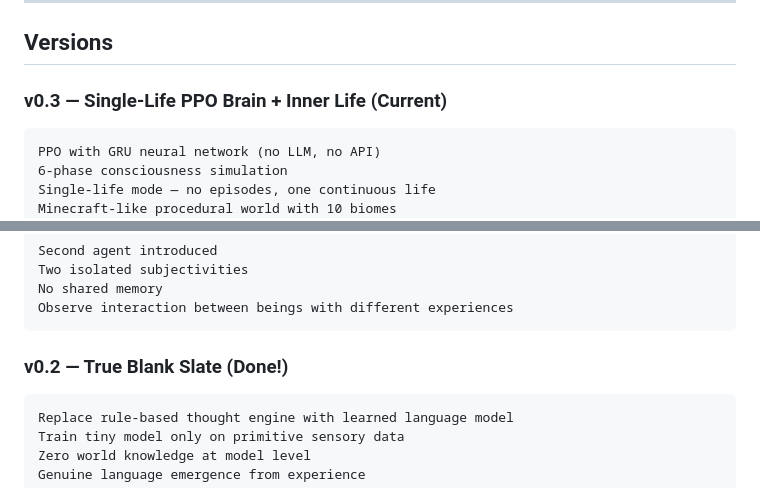
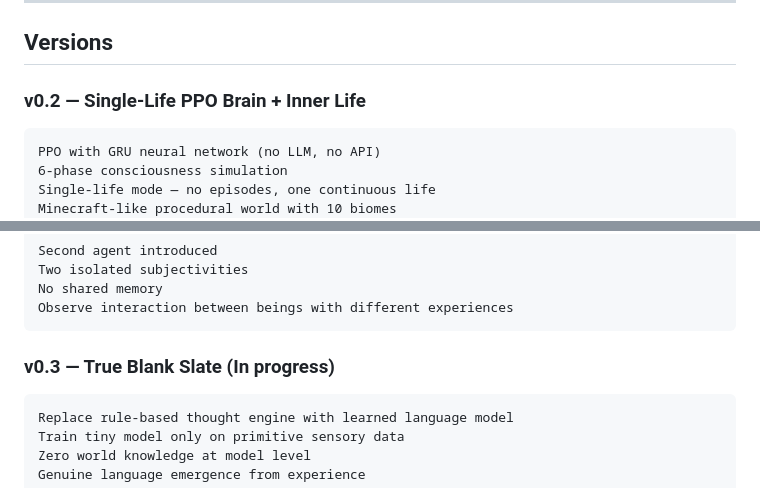
Before and after one commit to darkmaster0345/nafs-ai, a Markdown page: README.md, 2 parts joined by grey strips. Rendered like a GitHub page.

Commit message:
Update version numbers in README.md

````diff
--- a/README.md
+++ b/README.md
@@ -234,7 +234,7 @@ Adam can perform 8 primitive actions:
 
 ## Versions
 
-### v0.3 — Single-Life PPO Brain + Inner Life (Current)
+### v0.2 — Single-Life PPO Brain + Inner Life
 ```
 PPO with GRU neural network (no LLM, no API)
 6-phase consciousness simulation
@@ -271,7 +271,7 @@ No shared memory
 Observe interaction between beings with different experiences
 ```
 
-### v0.2 — True Blank Slate (Done!)
+### v0.3 — True Blank Slate (In progress)
 ```
 Replace rule-based thought engine with learned language model
 Train tiny model only on primitive sensory data
````
